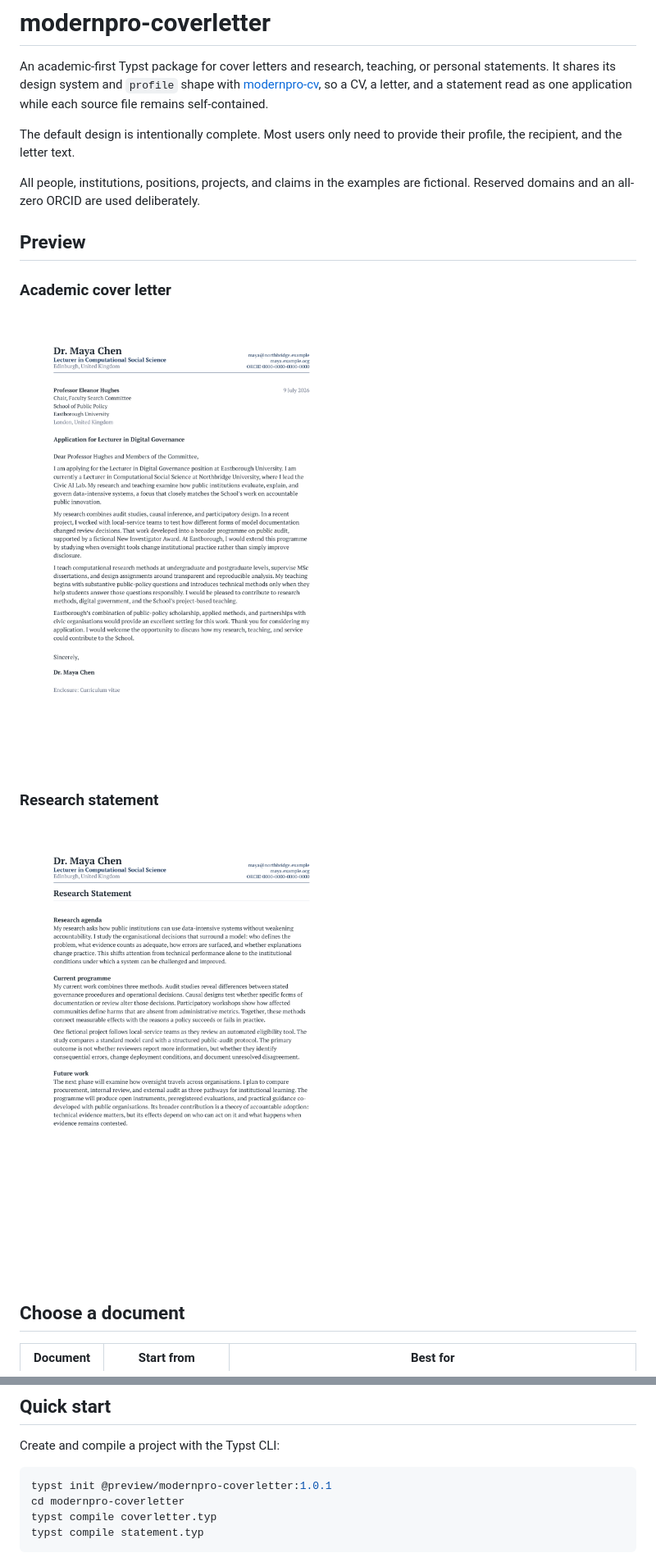
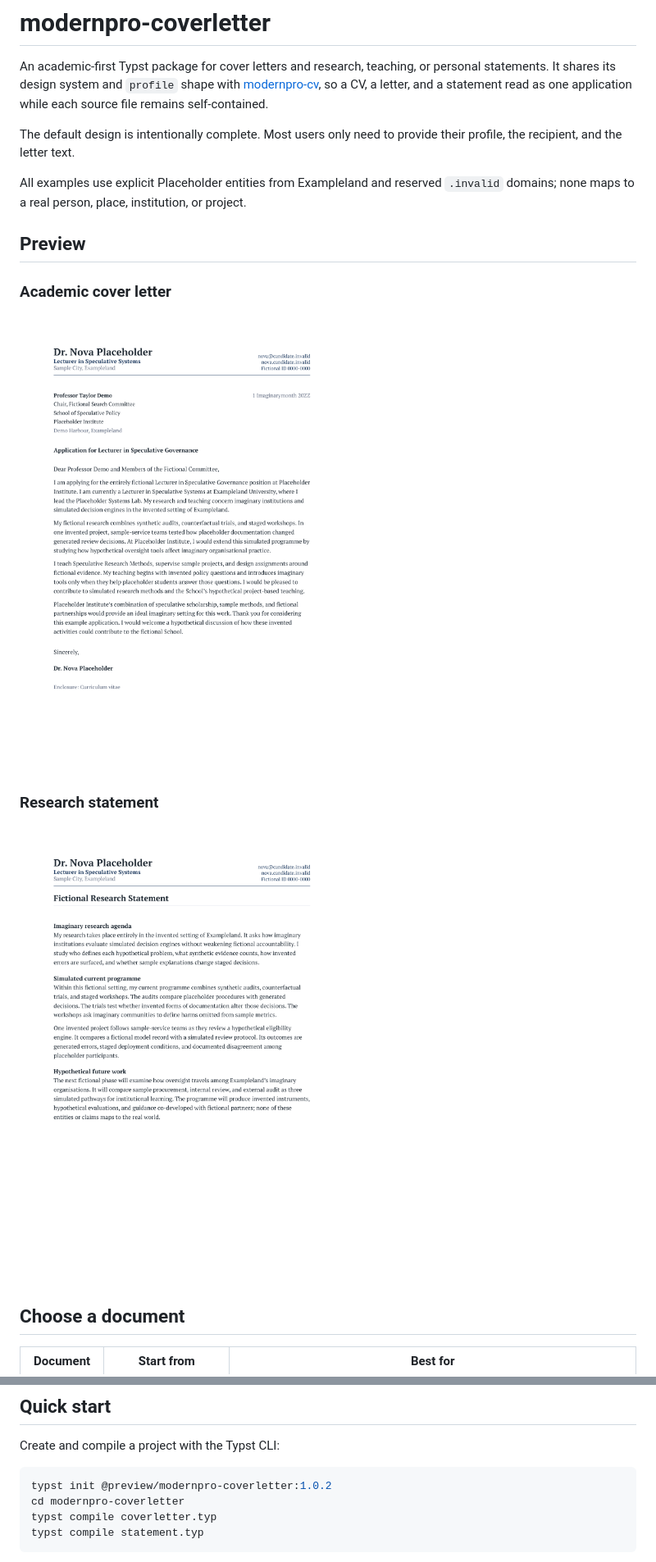
Before and after one commit to jxpeng98/typst-coverletter, a Markdown page: README.md, 2 parts joined by grey strips. Shown: that part at 82% size. Rendered like a GitHub page; pictures changed too: screenshots/coverletter.png, screenshots/statement.png.

````diff
--- a/README.md
+++ b/README.md
@@ -9,8 +9,8 @@ self-contained.
 The default design is intentionally complete. Most users only need to provide
 their profile, the recipient, and the letter text.
 
-All people, institutions, positions, projects, and claims in the examples are
-fictional. Reserved domains and an all-zero ORCID are used deliberately.
+All examples use explicit Placeholder entities from Exampleland and reserved
+`.invalid` domains; none maps to a real person, place, institution, or project.
 
 ## Preview
 
@@ -38,7 +38,7 @@ shared-file dependency.
 Create and compile a project with the Typst CLI:
 
 ```bash
-typst init @preview/modernpro-coverletter:1.0.1
+typst init @preview/modernpro-coverletter:1.0.2
 cd modernpro-coverletter
 typst compile coverletter.typ
 typst compile statement.typ
````
Also changed, not shown: other parts of README.md (+31 -31 lines), CHANGELOG.md (+9 -0 lines), thumbnail.png, 7 other files.
